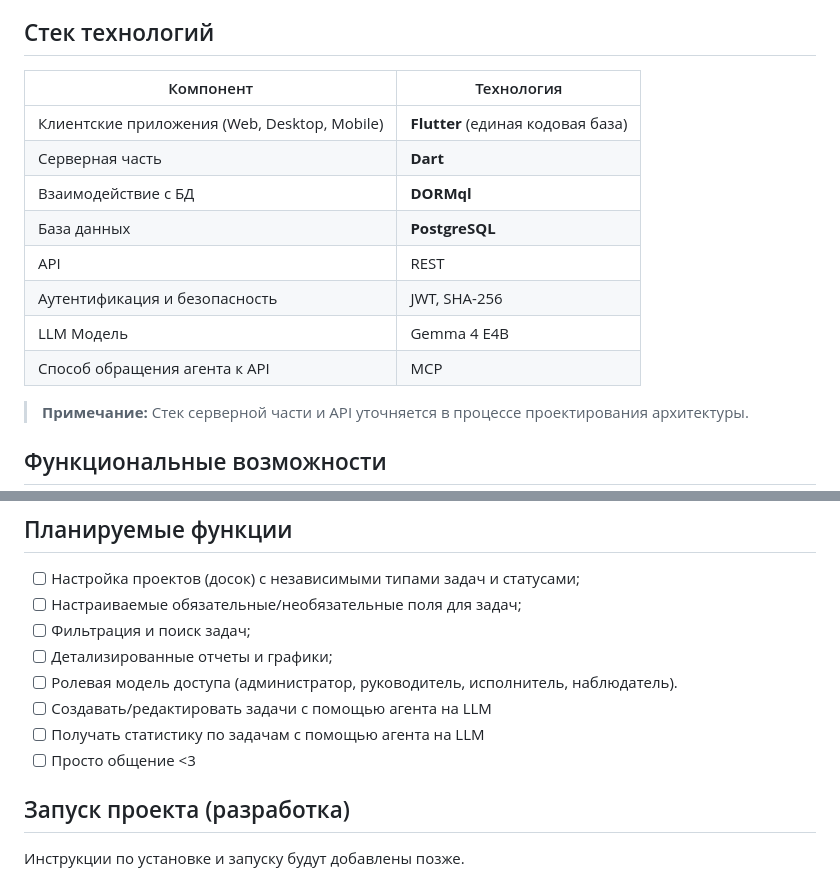
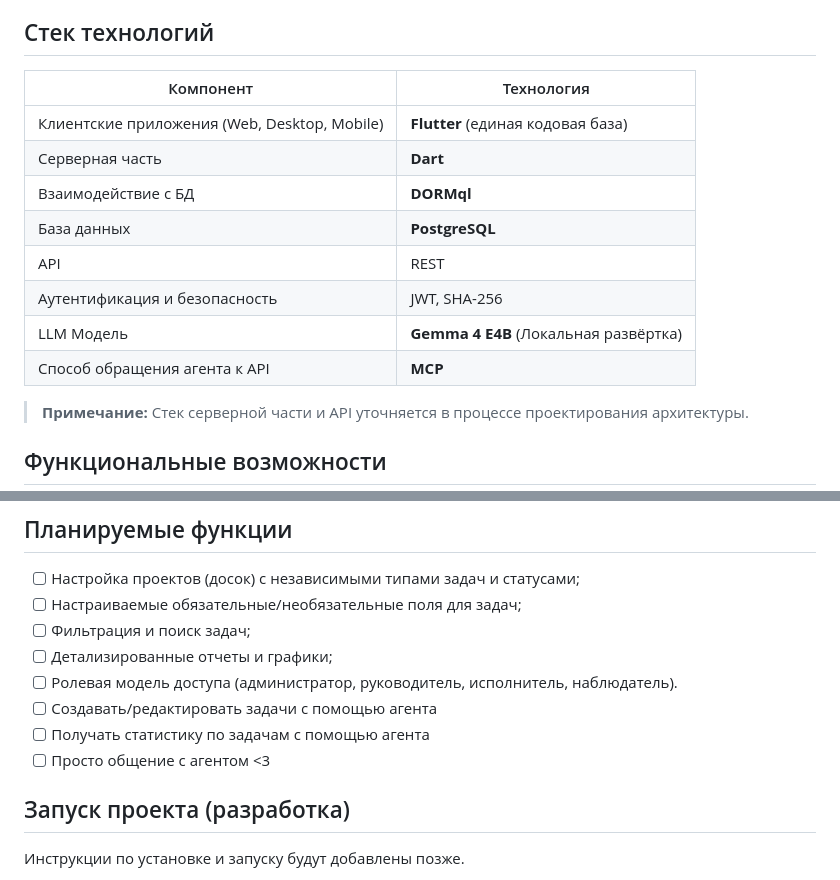
Before and after one commit to Hitikov/task_tracker_oridj, a Markdown page: README.md, 2 parts joined by grey strips. GitHub-like rendering.

```diff
--- a/README.md
+++ b/README.md
@@ -16,16 +16,16 @@ Arij создается как упрощенный, но функциональ
 
 ## Стек технологий
 
-| Компонент                                    | Технология                        |
-|----------------------------------------------|-----------------------------------|
-| Клиентские приложения (Web, Desktop, Mobile) | **Flutter** (единая кодовая база) |
-| Серверная часть                              | **Dart**                          |
-| Взаимодействие с БД                          | **DORMql**                        |
-| База данных                                  | **PostgreSQL**                    |
-| API                                          | REST                              |
-| Аутентификация и безопасность                | JWT, SHA-256                      |
-| LLM Модель                                   | Gemma 4 E4B                       |
-| Способ обращения агента к API                | MCP                               |
+| Компонент                                    | Технология                            |
+|----------------------------------------------|---------------------------------------|
+| Клиентские приложения (Web, Desktop, Mobile) | **Flutter** (единая кодовая база)     |
+| Серверная часть                              | **Dart**                              |
+| Взаимодействие с БД                          | **DORMql**                            |
+| База данных                                  | **PostgreSQL**                        |
+| API                                          | REST                                  |
+| Аутентификация и безопасность                | JWT, SHA-256                          |
+| LLM Модель                                   | **Gemma 4 E4B** (Локальная развёртка) |
+| Способ обращения агента к API                | **MCP**                               |
 
 
 > **Примечание:** Стек серверной части и API уточняется в процессе проектирования архитектуры.
@@ -63,9 +63,9 @@ Arij создается как упрощенный, но функциональ
 - [ ] Фильтрация и поиск задач;
 - [ ] Детализированные отчеты и графики;
 - [ ] Ролевая модель доступа (администратор, руководитель, исполнитель, наблюдатель).
-- [ ] Создавать/редактировать задачи с помощью агента на LLM
-- [ ] Получать статистику по задачам с помощью агента на LLM
-- [ ] Просто общение <3
+- [ ] Создавать/редактировать задачи с помощью агента
+- [ ] Получать статистику по задачам с помощью агента
+- [ ] Просто общение с агентом <3
 ## Запуск проекта (разработка)
 
 Инструкции по установке и запуску будут добавлены позже.
```
